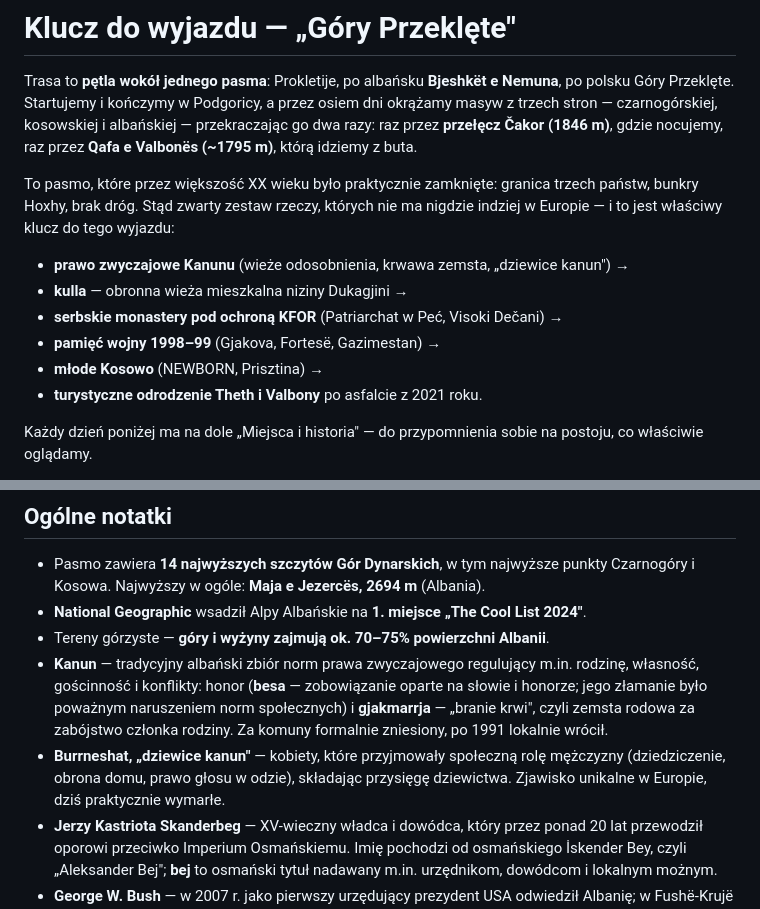
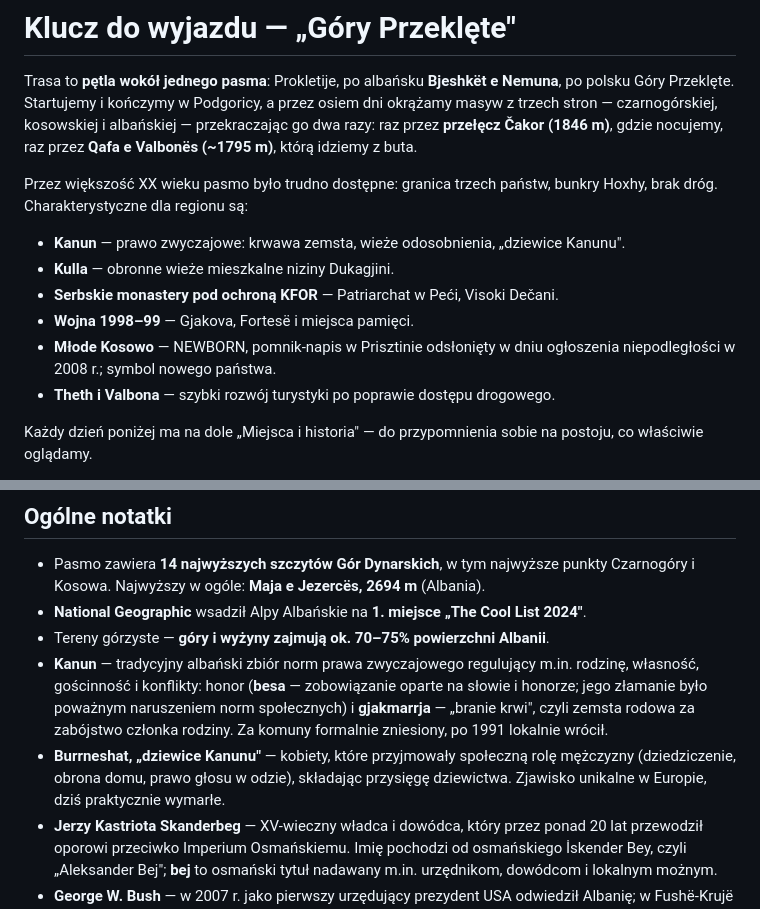
Before and after one commit to matisnape/longinada-albania-2026, a Markdown page: tresc.md, 2 parts joined by grey strips. GitHub-like rendering.

Commit message:
Przeredagowany klucz do wyjazdu
Wstęp i lista cech regionu wg tekstu od autorki: krótsze zdanie
wprowadzające, hasła wiodące na początku każdego punktu, rozwinięty opis
NEWBORN. Pisownia „dziewice Kanunu" ujednolicona z Ciekawostkami.

```diff
--- a/tresc.md
+++ b/tresc.md
@@ -22,14 +22,14 @@ end: 2026-08-23
 # Klucz do wyjazdu — „Góry Przeklęte"
 Trasa to **pętla wokół jednego pasma**: Prokletije, po albańsku **Bjeshkët e Nemuna**, po polsku Góry Przeklęte. Startujemy i kończymy w Podgoricy, a przez osiem dni okrążamy masyw z trzech stron — czarnogórskiej, kosowskiej i albańskiej — przekraczając go dwa razy: raz przez **przełęcz Čakor (1846 m)**, gdzie nocujemy, raz przez **Qafa e Valbonës (~1795 m)**, którą idziemy z buta.
 
-To pasmo, które przez większość XX wieku było praktycznie zamknięte: granica trzech państw, bunkry Hoxhy, brak dróg. Stąd zwarty zestaw rzeczy, których nie ma nigdzie indziej w Europie — i to jest właściwy klucz do tego wyjazdu:
+Przez większość XX wieku pasmo było trudno dostępne: granica trzech państw, bunkry Hoxhy, brak dróg. Charakterystyczne dla regionu są:
 
-- **prawo zwyczajowe Kanunu** (wieże odosobnienia, krwawa zemsta, „dziewice kanun") →
-- **kulla** — obronna wieża mieszkalna niziny Dukagjini →
-- **serbskie monastery pod ochroną KFOR** (Patriarchat w Peć, Visoki Dečani) →
-- **pamięć wojny 1998–99** (Gjakova, Fortesë, Gazimestan) →
-- **młode Kosowo** (NEWBORN, Prisztina) →
-- **turystyczne odrodzenie Theth i Valbony** po asfalcie z 2021 roku.
+- **Kanun** — prawo zwyczajowe: krwawa zemsta, wieże odosobnienia, „dziewice Kanunu".
+- **Kulla** — obronne wieże mieszkalne niziny Dukagjini.
+- **Serbskie monastery pod ochroną KFOR** — Patriarchat w Peći, Visoki Dečani.
+- **Wojna 1998–99** — Gjakova, Fortesë i miejsca pamięci.
+- **Młode Kosowo** — NEWBORN, pomnik-napis w Prisztinie odsłonięty w dniu ogłoszenia niepodległości w 2008 r.; symbol nowego państwa.
+- **Theth i Valbona** — szybki rozwój turystyki po poprawie dostępu drogowego.
 
 Każdy dzień poniżej ma na dole „Miejsca i historia" — do przypomnienia sobie na postoju, co właściwie oglądamy.
 
@@ -340,7 +340,7 @@ Wspólny mianownik wszystkich wersji to **realny brak wody** — pasmo jest such
 - **National Geographic** wsadził Alpy Albańskie na **1. miejsce „The Cool List 2024"**.
 - Tereny górzyste — **góry i wyżyny zajmują ok. 70–75% powierzchni Albanii**.
 - **Kanun** — tradycyjny albański zbiór norm prawa zwyczajowego regulujący m.in. rodzinę, własność, gościnność i konflikty: honor (**besa** — zobowiązanie oparte na słowie i honorze; jego złamanie było poważnym naruszeniem norm społecznych) i **gjakmarrja** — „branie krwi", czyli zemsta rodowa za zabójstwo członka rodziny. Za komuny formalnie zniesiony, po 1991 lokalnie wrócił.
-- **Burrneshat, „dziewice kanun"** — kobiety, które przyjmowały społeczną rolę mężczyzny (dziedziczenie, obrona domu, prawo głosu w odzie), składając przysięgę dziewictwa. Zjawisko unikalne w Europie, dziś praktycznie wymarłe.
+- **Burrneshat, „dziewice Kanunu"** — kobiety, które przyjmowały społeczną rolę mężczyzny (dziedziczenie, obrona domu, prawo głosu w odzie), składając przysięgę dziewictwa. Zjawisko unikalne w Europie, dziś praktycznie wymarłe.
 - **Jerzy Kastriota Skanderbeg** — XV-wieczny władca i dowódca, który przez ponad 20 lat przewodził oporowi przeciwko Imperium Osmańskiemu. Imię pochodzi od osmańskiego İskender Bey, czyli „Aleksander Bej"; **bej** to osmański tytuł nadawany m.in. urzędnikom, dowódcom i lokalnym możnym.
 - **George W. Bush** — w 2007 r. jako pierwszy urzędujący prezydent USA odwiedził Albanię; w Fushë-Krujë stoi jego pomnik.
 - **Język albański** to **osobna gałąź rodziny indoeuropejskiej** — nie ma bliskiego żywego krewnego. Stąd zupełnie „nieprzezroczyste" słownictwo.
```
